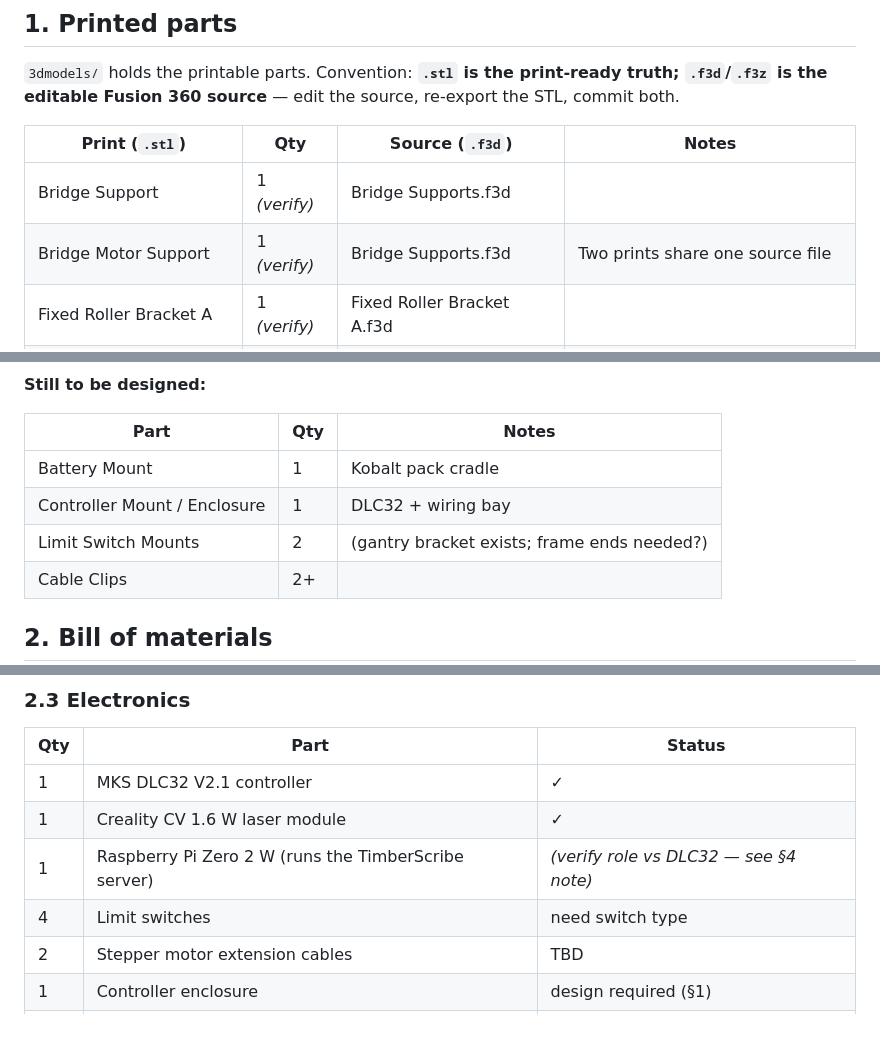
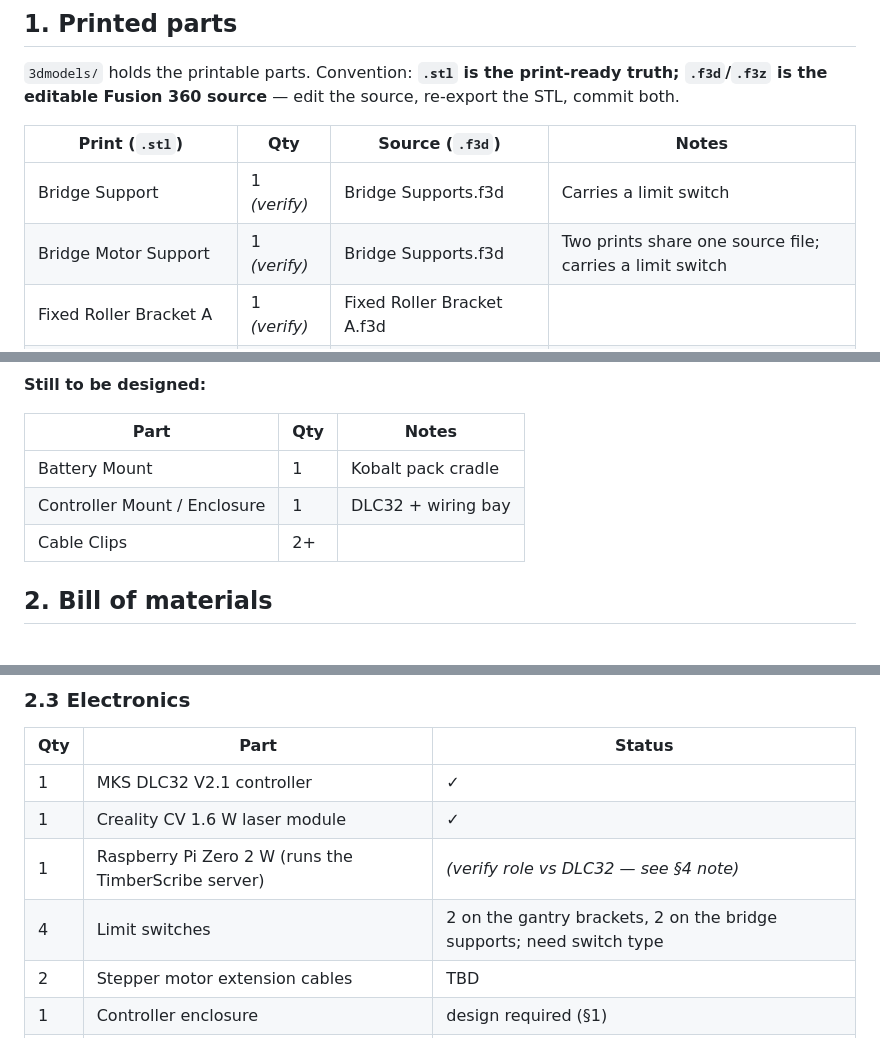
Before and after one commit to astrobobert/timberscribe, a Markdown page: HARDWARE.md, 3 parts joined by grey strips. GitHub-like rendering; blank space fills up the shorter version.

Commit message:
HARDWARE.md: limit switch placement -- 2 gantry, 2 bridge supports
All four switches live on existing prints (gantry brackets + the two
bridge supports), so the separate switch-mount design item is gone.

Co-Authored-By: Claude Fable 5 <noreply@anthropic.com>

```diff
--- a/HARDWARE.md
+++ b/HARDWARE.md
@@ -22,8 +22,8 @@ the source, re-export the STL, commit both.
 
 | Print (`.stl`) | Qty | Source (`.f3d`) | Notes |
 |---|---|---|---|
-| Bridge Support | 1 *(verify)* | Bridge Supports.f3d | |
-| Bridge Motor Support | 1 *(verify)* | Bridge Supports.f3d | Two prints share one source file |
+| Bridge Support | 1 *(verify)* | Bridge Supports.f3d | Carries a limit switch |
+| Bridge Motor Support | 1 *(verify)* | Bridge Supports.f3d | Two prints share one source file; carries a limit switch |
 | Fixed Roller Bracket A | 1 *(verify)* | Fixed Roller Bracket A.f3d | |
 | Fixed Roller Bracket B | 1 *(verify)* | Fixed Roller Bracket B.f3d | |
 | Float Roller Bracket AA | 1 *(verify)* | Float Roller Bracket A.f3d | AA/AB from one source *(mirrored pair? verify)* |
@@ -50,7 +50,6 @@ infill ______ , supports ______ .
 |---|---|---|
 | Battery Mount | 1 | Kobalt pack cradle |
 | Controller Mount / Enclosure | 1 | DLC32 + wiring bay |
-| Limit Switch Mounts | 2 | (gantry bracket exists; frame ends needed?) |
 | Cable Clips | 2+ | |
 
 ## 2. Bill of materials
@@ -83,7 +82,7 @@ infill ______ , supports ______ .
 | 1 | MKS DLC32 V2.1 controller | ✓ |
 | 1 | Creality CV 1.6 W laser module | ✓ |
 | 1 | Raspberry Pi Zero 2 W (runs the TimberScribe server) | *(verify role vs DLC32 — see §4 note)* |
-| 4 | Limit switches | need switch type |
+| 4 | Limit switches | 2 on the gantry brackets, 2 on the bridge supports; need switch type |
 | 2 | Stepper motor extension cables | TBD |
 | 1 | Controller enclosure | design required (§1) |
 | 1 | Wiring harness | TBD |
```
